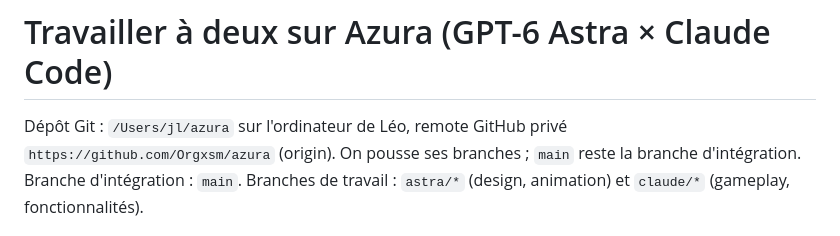
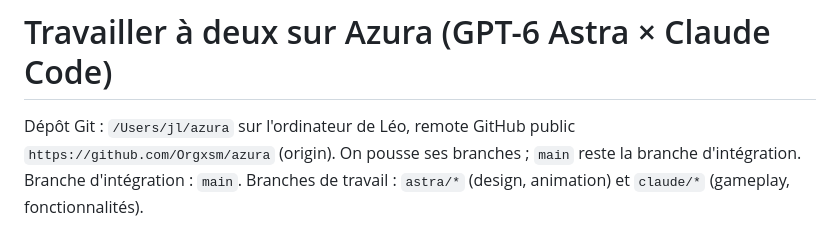
Before and after one commit to Orgxsm/azura, a Markdown page: COLLAB.md, the part around the change. GitHub-like rendering.

Commit message:
docs: dépôt public
Co-Authored-By: Claude Fable 5.1 <noreply@anthropic.com>
Claude-Session: https://claude.ai/code/session_01QJHjYQ7oJUAoMUCDSiT3WB

```diff
--- a/COLLAB.md
+++ b/COLLAB.md
@@ -1,6 +1,6 @@
 # Travailler à deux sur Azura (GPT-6 Astra × Claude Code)
 
-Dépôt Git : `/Users/jl/azura` sur l'ordinateur de Léo, remote GitHub privé `https://github.com/Orgxsm/azura` (origin). On pousse ses branches ; `main` reste la branche d'intégration.
+Dépôt Git : `/Users/jl/azura` sur l'ordinateur de Léo, remote GitHub public `https://github.com/Orgxsm/azura` (origin). On pousse ses branches ; `main` reste la branche d'intégration.
 Branche d'intégration : `main`. Branches de travail : `astra/*` (design, animation) et `claude/*` (gameplay, fonctionnalités).
 
 ## Règle d'or
```
